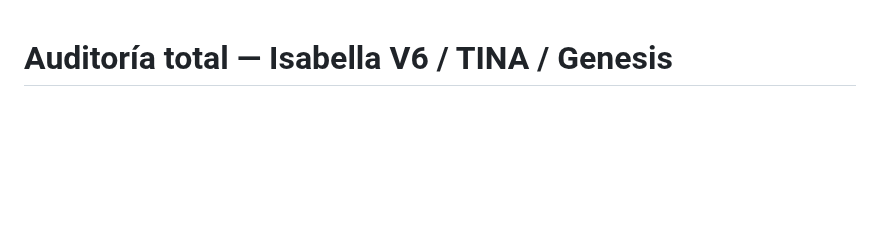
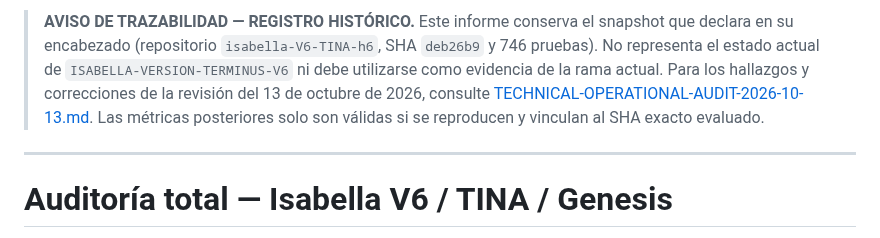
Before and after one commit to AnubisVillasenor1/ISABELLA-VERSION-TERMINUS-V6, a Markdown page: docs/audits/TOTAL-AUDIT-2026-10-13.md, the part around the change. Drawn GitHub-style; blank space fills up the shorter version.

Commit message:
docs(audit): mark previous report as historical snapshot

```diff
--- a/docs/audits/TOTAL-AUDIT-2026-10-13.md
+++ b/docs/audits/TOTAL-AUDIT-2026-10-13.md
@@ -1,3 +1,7 @@
+> **AVISO DE TRAZABILIDAD — REGISTRO HISTÓRICO.** Este informe conserva el snapshot que declara en su encabezado (repositorio `isabella-V6-TINA-h6`, SHA `deb26b9` y 746 pruebas). No representa el estado actual de `ISABELLA-VERSION-TERMINUS-V6` ni debe utilizarse como evidencia de la rama actual. Para los hallazgos y correcciones de la revisión del 13 de octubre de 2026, consulte [TECHNICAL-OPERATIONAL-AUDIT-2026-10-13.md](./TECHNICAL-OPERATIONAL-AUDIT-2026-10-13.md). Las métricas posteriores solo son válidas si se reproducen y vinculan al SHA exacto evaluado.
+
+---
+
 # Auditoría total — Isabella V6 / TINA / Genesis
 
 **Fecha:** 13 de octubre de 2026
```
